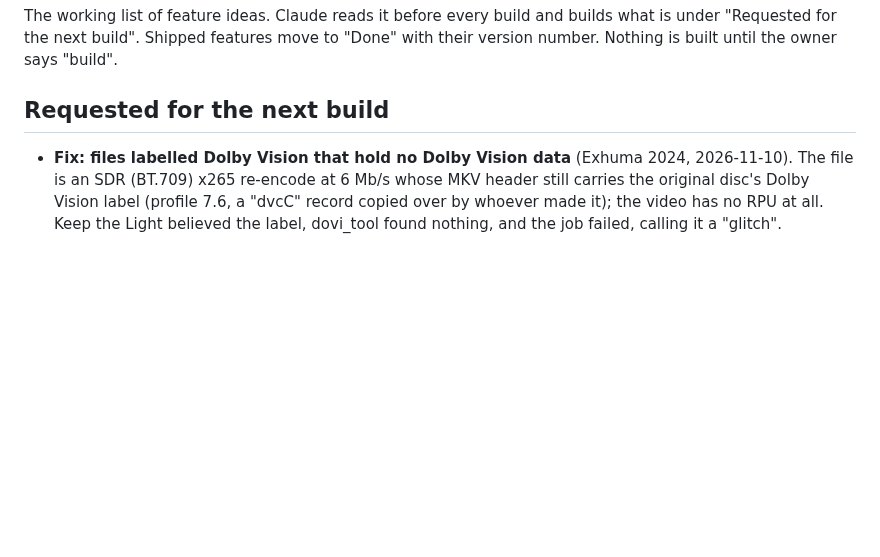
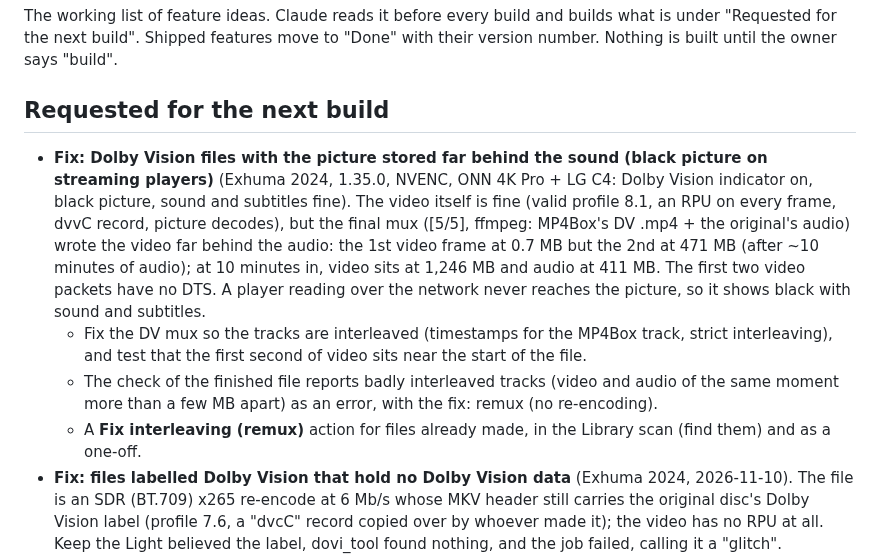
Before and after one commit to stark23x/keepthelight, a Markdown page: BACKLOG.md, the part around the change. Drawn GitHub-style; blank space fills up the shorter version.

Commit message:
Backlog: DV mux interleaving (black picture on streaming players)
Co-Authored-By: Claude Opus 5.5 <noreply@anthropic.com>
Claude-Session: https://claude.ai/code/session_01FmAZyVp6g1vGDJ7ywYJEr4

```diff
--- a/BACKLOG.md
+++ b/BACKLOG.md
@@ -6,6 +6,18 @@ next build". Shipped features move to "Done" with their version number. Nothing
 
 ## Requested for the next build
 
+- **Fix: Dolby Vision files with the picture stored far behind the sound (black picture on streaming players)**
+  (Exhuma 2024, 1.35.0, NVENC, ONN 4K Pro + LG C4: Dolby Vision indicator on, black picture, sound and subtitles
+  fine). The video itself is fine (valid profile 8.1, an RPU on every frame, dvvC record, picture decodes), but
+  the final mux ([5/5], ffmpeg: MP4Box's DV .mp4 + the original's audio) wrote the video far behind the audio: the
+  1st video frame at 0.7 MB but the 2nd at 471 MB (after ~10 minutes of audio); at 10 minutes in, video sits at
+  1,246 MB and audio at 411 MB. The first two video packets have no DTS. A player reading over the network never
+  reaches the picture, so it shows black with sound and subtitles.
+  - Fix the DV mux so the tracks are interleaved (timestamps for the MP4Box track, strict interleaving), and test
+    that the first second of video sits near the start of the file.
+  - The check of the finished file reports badly interleaved tracks (video and audio of the same moment more than a
+    few MB apart) as an error, with the fix: remux (no re-encoding).
+  - A **Fix interleaving (remux)** action for files already made, in the Library scan (find them) and as a one-off.
 - **Fix: files labelled Dolby Vision that hold no Dolby Vision data** (Exhuma 2024, 2026-11-10). The file is an SDR
   (BT.709) x265 re-encode at 6 Mb/s whose MKV header still carries the original disc's Dolby Vision label
   (profile 7.6, a "dvcC" record copied over by whoever made it); the video has no RPU at all. Keep the Light believed
```
